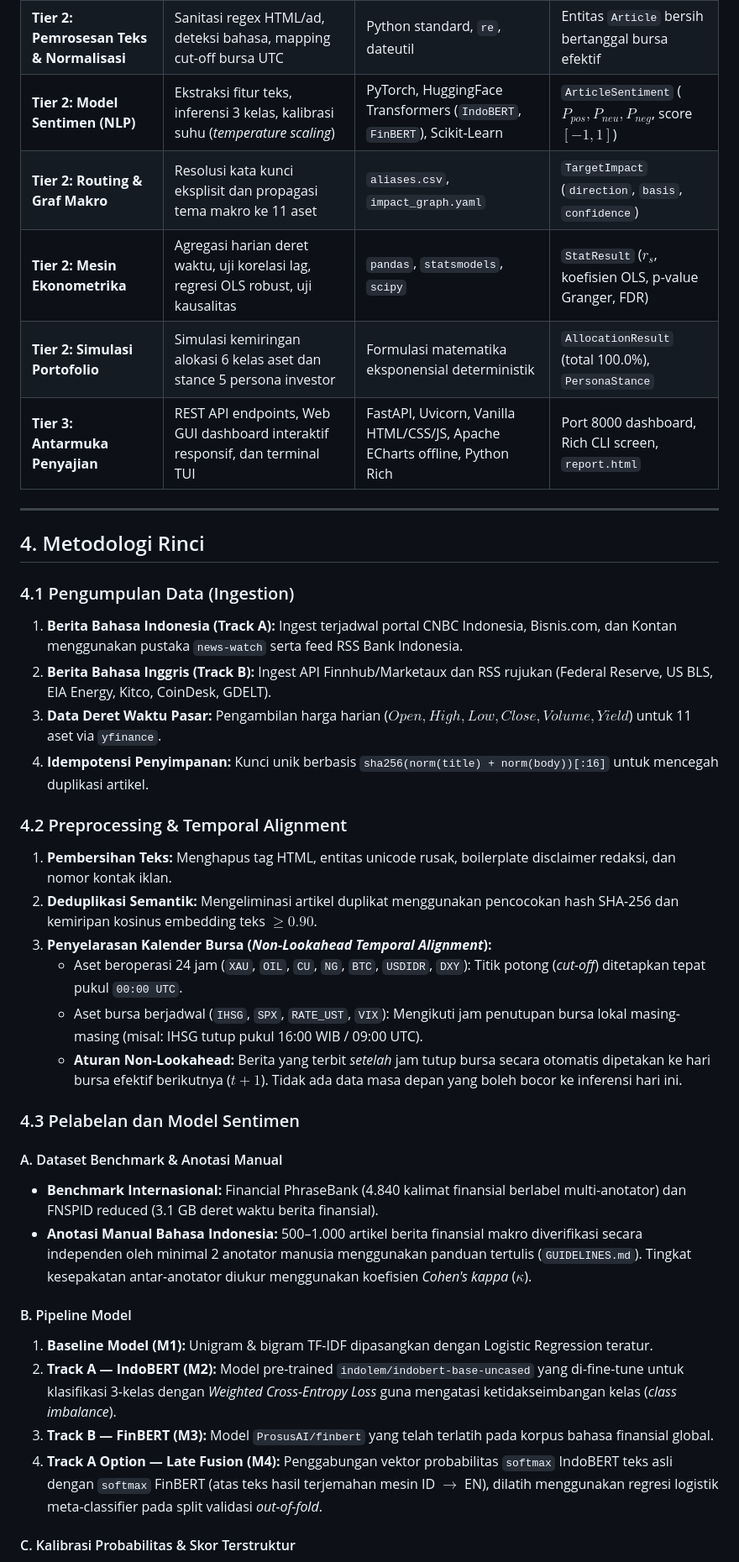
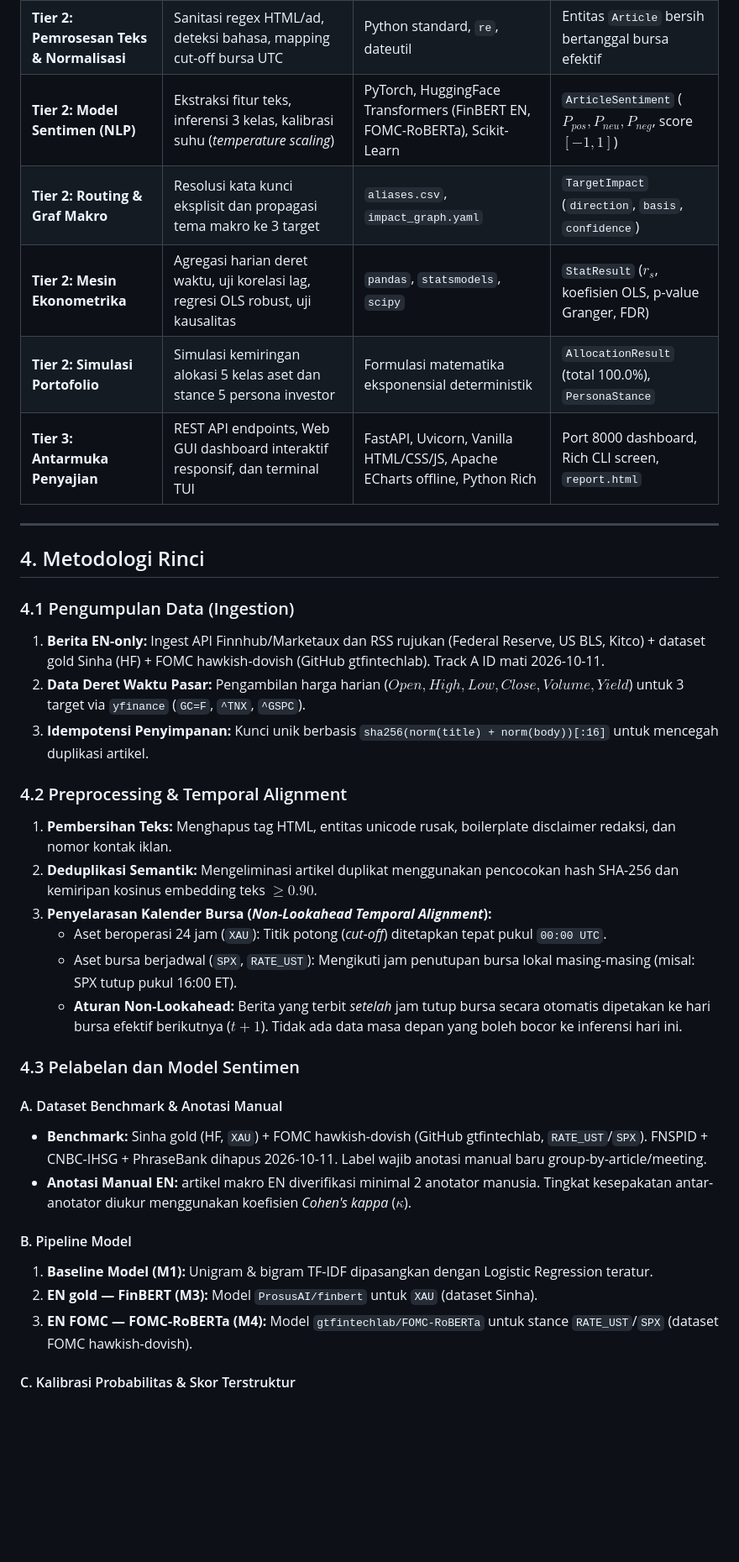
Before and after one commit to Josshua-DSA/ARCAS, a Markdown page: docs/deskripsi_sistem_dan_metodologi.md, the part around one of its changes. Shown at 84% size. Rendered like a GitHub page; blank space fills up the shorter version.

Commit message:
docs: EN-only FinBERT FOMC BH-FDR 3 target

```diff
--- a/docs/deskripsi_sistem_dan_metodologi.md
+++ b/docs/deskripsi_sistem_dan_metodologi.md
@@ -154,10 +146,10 @@ Arsitektur FInews dibangun di atas pola **3-Tier Layered Architecture** yang mod
 |---|---|---|---|
 | **Tier 1: Pengumpulan & Penyimpanan** | Pengambilan artikel berkala, ingest harga pasar, deduplikasi idempotence, standarisasi waktu bursa | `requests`, `feedparser`, `yfinance`, SQLite (`finews.db`), Apache Parquet | `raw_articles`, `articles`, `market_prices` |
 | **Tier 2: Pemrosesan Teks & Normalisasi** | Sanitasi regex HTML/ad, deteksi bahasa, mapping cut-off bursa UTC | Python standard, `re`, dateutil | Entitas `Article` bersih bertanggal bursa efektif |
-| **Tier 2: Model Sentimen (NLP)** | Ekstraksi fitur teks, inferensi 3 kelas, kalibrasi suhu (*temperature scaling*) | PyTorch, HuggingFace Transformers (`IndoBERT`, `FinBERT`), Scikit-Learn | `ArticleSentiment` ($P_{pos}, P_{neu}, P_{neg}$, score $[-1, 1]$) |
-| **Tier 2: Routing & Graf Makro** | Resolusi kata kunci eksplisit dan propagasi tema makro ke 11 aset | `aliases.csv`, `impact_graph.yaml` | `TargetImpact` (`direction`, `basis`, `confidence`) |
+| **Tier 2: Model Sentimen (NLP)** | Ekstraksi fitur teks, inferensi 3 kelas, kalibrasi suhu (*temperature scaling*) | PyTorch, HuggingFace Transformers (FinBERT EN, FOMC-RoBERTa), Scikit-Learn | `ArticleSentiment` ($P_{pos}, P_{neu}, P_{neg}$, score $[-1, 1]$) |
+| **Tier 2: Routing & Graf Makro** | Resolusi kata kunci eksplisit dan propagasi tema makro ke 3 target | `aliases.csv`, `impact_graph.yaml` | `TargetImpact` (`direction`, `basis`, `confidence`) |
 | **Tier 2: Mesin Ekonometrika** | Agregasi harian deret waktu, uji korelasi lag, regresi OLS robust, uji kausalitas | `pandas`, `statsmodels`, `scipy` | `StatResult` ($r_s$, koefisien OLS, p-value Granger, FDR) |
-| **Tier 2: Simulasi Portofolio** | Simulasi kemiringan alokasi 6 kelas aset dan stance 5 persona investor | Formulasi matematika eksponensial deterministik | `AllocationResult` (total 100.0%), `PersonaStance` |
+| **Tier 2: Simulasi Portofolio** | Simulasi kemiringan alokasi 5 kelas aset dan stance 5 persona investor | Formulasi matematika eksponensial deterministik | `AllocationResult` (total 100.0%), `PersonaStance` |
 | **Tier 3: Antarmuka Penyajian** | REST API endpoints, Web GUI dashboard interaktif responsif, dan terminal TUI | FastAPI, Uvicorn, Vanilla HTML/CSS/JS, Apache ECharts offline, Python Rich | Port 8000 dashboard, Rich CLI screen, `report.html` |
 
 ---
@@ -165,30 +157,28 @@ Arsitektur FInews dibangun di atas pola **3-Tier Layered Architecture** yang mod
 ## 4. Metodologi Rinci
 
 ### 4.1 Pengumpulan Data (Ingestion)
-1. **Berita Bahasa Indonesia (Track A):** Ingest terjadwal portal CNBC Indonesia, Bisnis.com, dan Kontan menggunakan pustaka `news-watch` serta feed RSS Bank Indonesia.
-2. **Berita Bahasa Inggris (Track B):** Ingest API Finnhub/Marketaux dan RSS rujukan (Federal Reserve, US BLS, EIA Energy, Kitco, CoinDesk, GDELT).
-3. **Data Deret Waktu Pasar:** Pengambilan harga harian ($Open, High, Low, Close, Volume, Yield$) untuk 11 aset via `yfinance`.
+1. **Berita EN-only:** Ingest API Finnhub/Marketaux dan RSS rujukan (Federal Reserve, US BLS, Kitco) + dataset gold Sinha (HF) + FOMC hawkish-dovish (GitHub gtfintechlab). Track A ID mati 2026-10-11.
+3. **Data Deret Waktu Pasar:** Pengambilan harga harian ($Open, High, Low, Close, Volume, Yield$) untuk 3 target via `yfinance` (`GC=F`, `^TNX`, `^GSPC`).
 4. **Idempotensi Penyimpanan:** Kunci unik berbasis `sha256(norm(title) + norm(body))[:16]` untuk mencegah duplikasi artikel.
 
 ### 4.2 Preprocessing & Temporal Alignment
 1. **Pembersihan Teks:** Menghapus tag HTML, entitas unicode rusak, boilerplate disclaimer redaksi, dan nomor kontak iklan.
 2. **Deduplikasi Semantik:** Mengeliminasi artikel duplikat menggunakan pencocokan hash SHA-256 dan kemiripan kosinus embedding teks $\ge 0.90$.
 3. **Penyelarasan Kalender Bursa (*Non-Lookahead Temporal Alignment*):**
-   - Aset beroperasi 24 jam (`XAU`, `OIL`, `CU`, `NG`, `BTC`, `USDIDR`, `DXY`): Titik potong (*cut-off*) ditetapkan tepat pukul `00:00 UTC`.
-   - Aset bursa berjadwal (`IHSG`, `SPX`, `RATE_UST`, `VIX`): Mengikuti jam penutupan bursa lokal masing-masing (misal: IHSG tutup pukul 16:00 WIB / 09:00 UTC).
+   - Aset beroperasi 24 jam (`XAU`): Titik potong (*cut-off*) ditetapkan tepat pukul `00:00 UTC`.
+   - Aset bursa berjadwal (`SPX`, `RATE_UST`): Mengikuti jam penutupan bursa lokal masing-masing (misal: SPX tutup pukul 16:00 ET).
    - **Aturan Non-Lookahead:** Berita yang terbit *setelah* jam tutup bursa secara otomatis dipetakan ke hari bursa efektif berikutnya ($t+1$). Tidak ada data masa depan yang boleh bocor ke inferensi hari ini.
 
 ### 4.3 Pelabelan dan Model Sentimen
 
 #### A. Dataset Benchmark & Anotasi Manual
-- **Benchmark Internasional:** Financial PhraseBank (4.840 kalimat finansial berlabel multi-anotator) dan FNSPID reduced (3.1 GB deret waktu berita finansial).
-- **Anotasi Manual Bahasa Indonesia:** 500–1.000 artikel berita finansial makro diverifikasi secara independen oleh minimal 2 anotator manusia menggunakan panduan tertulis (`GUIDELINES.md`). Tingkat kesepakatan antar-anotator diukur menggunakan koefisien *Cohen's kappa* ($\kappa$).
+- **Benchmark:** Sinha gold (HF, `XAU`) + FOMC hawkish-dovish (GitHub gtfintechlab, `RATE_UST`/`SPX`). FNSPID + CNBC-IHSG + PhraseBank dihapus 2026-10-11. Label wajib anotasi manual baru group-by-article/meeting.
+- **Anotasi Manual EN:** artikel makro EN diverifikasi minimal 2 anotator manusia. Tingkat kesepakatan antar-anotator diukur menggunakan koefisien *Cohen's kappa* ($\kappa$).
 
 #### B. Pipeline Model
 1. **Baseline Model (M1):** Unigram & bigram TF-IDF dipasangkan dengan Logistic Regression teratur.
-2. **Track A — IndoBERT (M2):** Model pre-trained `indolem/indobert-base-uncased` yang di-fine-tune untuk klasifikasi 3-kelas dengan *Weighted Cross-Entropy Loss* guna mengatasi ketidakseimbangan kelas (*class imbalance*).
-3. **Track B — FinBERT (M3):** Model `ProsusAI/finbert` yang telah terlatih pada korpus bahasa finansial global.
-4. **Track A Option — Late Fusion (M4):** Penggabungan vektor probabilitas `softmax` IndoBERT teks asli dengan `softmax` FinBERT (atas teks hasil terjemahan mesin ID $\rightarrow$ EN), dilatih menggunakan regresi logistik meta-classifier pada split validasi *out-of-fold*.
+2. **EN gold — FinBERT (M3):** Model `ProsusAI/finbert` untuk `XAU` (dataset Sinha).
+3. **EN FOMC — FOMC-RoBERTa (M4):** Model `gtfintechlab/FOMC-RoBERTa` untuk stance `RATE_UST`/`SPX` (dataset FOMC hawkish-dovish).
 
 #### C. Kalibrasi Probabilitas & Skor Terstruktur
 Probabilitas mentah dikalibrasi menggunakan metode *Temperature Scaling* untuk meminimalkan *Expected Calibration Error* (ECE). Skor sentimen kontinu dihitung:
```
Also changed, not shown: other parts of docs/deskripsi_sistem_dan_metodologi.md (+15 -25 lines).
